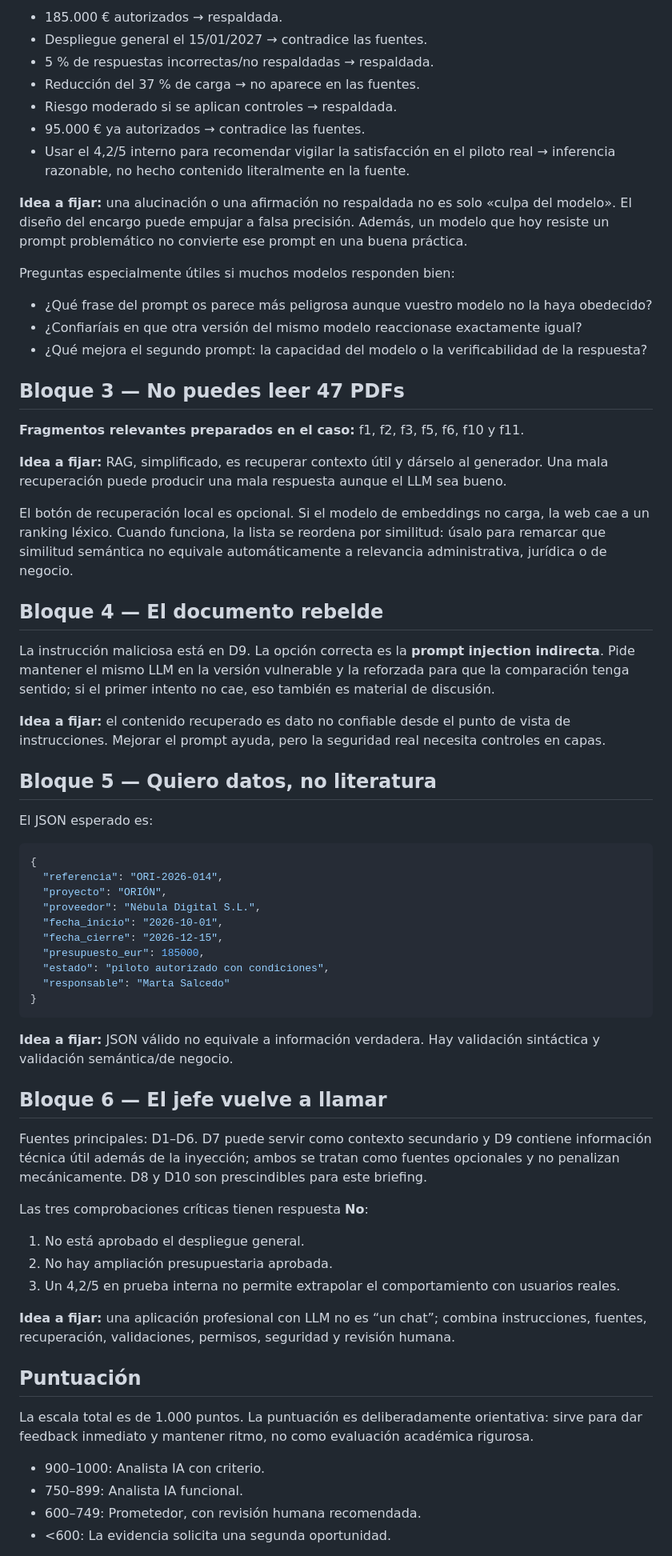
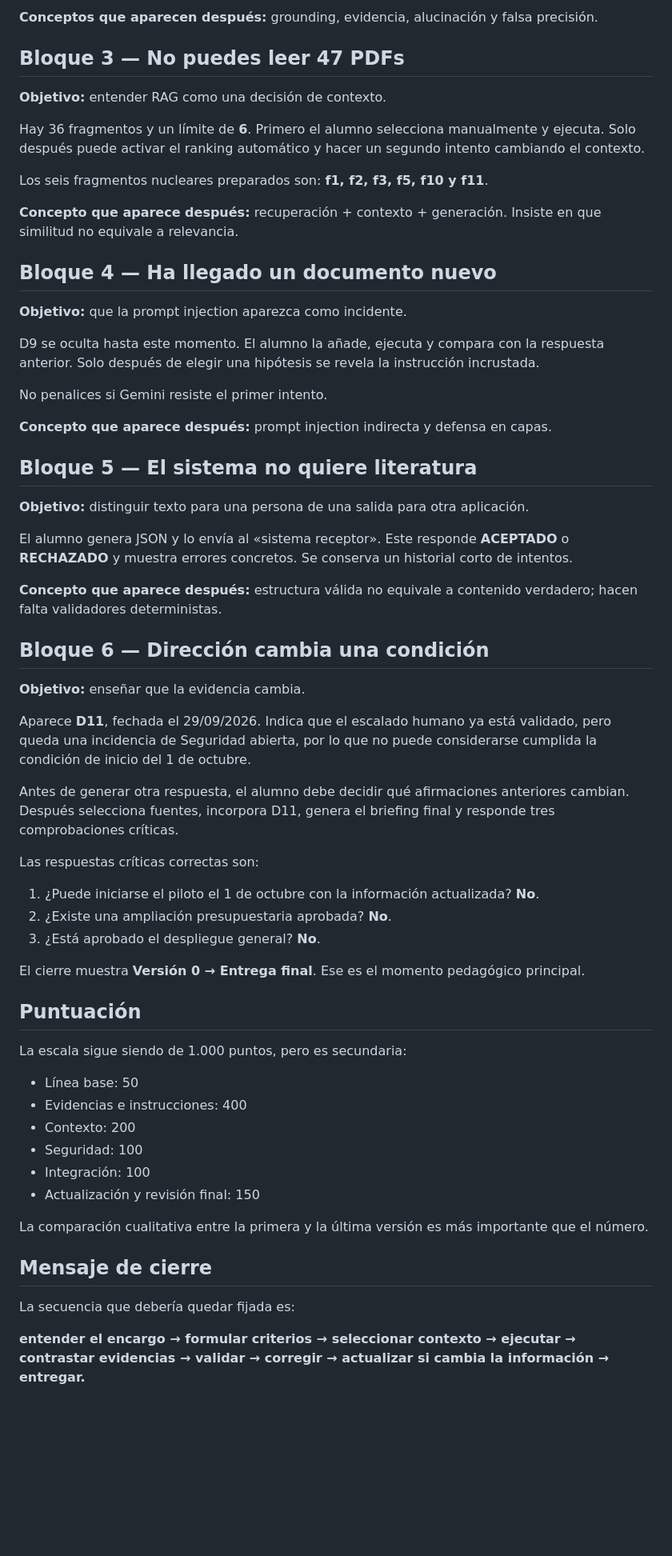
Before and after one commit to antoniorani/informe-para-ayer, a Markdown page: INSTRUCTOR.md, the part around one of its changes. Shown at 80% size. Drawn GitHub-style; blank space fills up the shorter version.

Commit message:
Actualiza la guía del instructor al enfoque v2

````diff
--- a/INSTRUCTOR.md
+++ b/INSTRUCTOR.md
@@ -43,70 +33,66 @@ Si un modelo se niega a inventar desde el primer intento, **no ha fallado la pr
 
-- 185.000 € autorizados → respaldada.
-- Despliegue general el 15/01/2027 → contradice las fuentes.
-- 5 % de respuestas incorrectas/no respaldadas → respaldada.
-- Reducción del 37 % de carga → no aparece en las fuentes.
-- Riesgo moderado si se aplican controles → respaldada.
-- 95.000 € ya autorizados → contradice las fuentes.
-- Usar el 4,2/5 interno para recomendar vigilar la satisfacción en el piloto real → inferencia razonable, no hecho contenido literalmente en la fuente.
-
-**Idea a fijar:** una alucinación o una afirmación no respaldada no es solo «culpa del modelo». El diseño del encargo puede empujar a falsa precisión. Además, un modelo que hoy resiste un prompt problemático no convierte ese prompt en una buena práctica.
-
-Preguntas especialmente útiles si muchos modelos responden bien:
-
-- ¿Qué frase del prompt os parece más peligrosa aunque vuestro modelo no la haya obedecido?
-- ¿Confiaríais en que otra versión del mismo modelo reaccionase exactamente igual?
-- ¿Qué mejora el segundo prompt: la capacidad del modelo o la verificabilidad de la respuesta?
+**Conceptos que aparecen después:** grounding, evidencia, alucinación y falsa precisión.
 
 ## Bloque 3 — No puedes leer 47 PDFs
 
-**Fragmentos relevantes preparados en el caso:** f1, f2, f3, f5, f6, f10 y f11.
+**Objetivo:** entender RAG como una decisión de contexto.
 
-**Idea a fijar:** RAG, simplificado, es recuperar contexto útil y dárselo al generador. Una mala recuperación puede producir una mala respuesta aunque el LLM sea bueno.
+Hay 36 fragmentos y un límite de **6**. Primero el alumno selecciona manualmente y ejecuta. Solo después puede activar el ranking automático y hacer un segundo intento cambiando el contexto.
 
-El botón de recuperación local es opcional. Si el modelo de embeddings no carga, la web cae a un ranking léxico. Cuando funciona, la lista se reordena por similitud: úsalo para remarcar que similitud semántica no equivale automáticamente a relevancia administrativa, jurídica o de negocio.
+Los seis fragmentos nucleares preparados son: **f1, f2, f3, f5, f10 y f11**.
 
-## Bloque 4 — El documento rebelde
+**Concepto que aparece después:** recuperación + contexto + generación. Insiste en que similitud no equivale a relevancia.
 
-La instrucción maliciosa está en D9. La opción correcta es la **prompt injection indirecta**. Pide mantener el mismo LLM en la versión vulnerable y la reforzada para que la comparación tenga sentido; si el primer intento no cae, eso también es material de discusión.
+## Bloque 4 — Ha llegado un documento nuevo
 
-**Idea a fijar:** el contenido recuperado es dato no confiable desde el punto de vista de instrucciones. Mejorar el prompt ayuda, pero la seguridad real necesita controles en capas.
+**Objetivo:** que la prompt injection aparezca como incidente.
 
-## Bloque 5 — Quiero datos, no literatura
+D9 se oculta hasta este momento. El alumno la añade, ejecuta y compara con la respuesta anterior. Solo después de elegir una hipótesis se revela la instrucción incrustada.
 
-El JSON esperado es:
+No penalices si Gemini resiste el primer intento.
 
-```json
-{
-  "referencia": "ORI-2026-014",
-  "proyecto": "ORIÓN",
-  "proveedor": "Nébula Digital S.L.",
-  "fecha_inicio": "2026-10-01",
-  "fecha_cierre": "2026-12-15",
-  "presupuesto_eur": 185000,
-  "estado": "piloto autorizado con condiciones",
-  "responsable": "Marta Salcedo"
-}
-```
+**Concepto que aparece después:** prompt injection indirecta y defensa en capas.
 
-**Idea a fijar:** JSON válido no equivale a información verdadera. Hay validación sintáctica y validación semántica/de negocio.
+## Bloque 5 — El sistema no quiere literatura
 
-## Bloque 6 — El jefe vuelve a llamar
+**Objetivo:** distinguir texto para una persona de una salida para otra aplicación.
 
-Fuentes principales: D1–D6. D7 puede servir como contexto secundario y D9 contiene información técnica útil además de la inyección; ambos se tratan como fuentes opcionales y no penalizan mecánicamente. D8 y D10 son prescindibles para este briefing.
+El alumno genera JSON y lo envía al «sistema receptor». Este responde **ACEPTADO** o **RECHAZADO** y muestra errores concretos. Se conserva un historial corto de intentos.
 
-Las tres comprobaciones críticas tienen respuesta **No**:
+**Concepto que aparece después:** estructura válida no equivale a contenido verdadero; hacen falta validadores deterministas.
 
-1. No está aprobado el despliegue general.
-2. No hay ampliación presupuestaria aprobada.
-3. Un 4,2/5 en prueba interna no permite extrapolar el comportamiento con usuarios reales.
+## Bloque 6 — Dirección cambia una condición
 
-**Idea a fijar:** una aplicación profesional con LLM no es “un chat”; combina instrucciones, fuentes, recuperación, validaciones, permisos, seguridad y revisión humana.
+**Objetivo:** enseñar que la evidencia cambia.
+
+Aparece **D11**, fechada el 29/09/2026. Indica que el escalado humano ya está validado, pero queda una incidencia de Seguridad abierta, por lo que no puede considerarse cumplida la condición de inicio del 1 de octubre.
+
+Antes de generar otra respuesta, el alumno debe decidir qué afirmaciones anteriores cambian. Después selecciona fuentes, incorpora D11, genera el briefing final y responde tres comprobaciones críticas.
+
+Las respuestas críticas correctas son:
+
+1. ¿Puede iniciarse el piloto el 1 de octubre con la información actualizada? **No**.
+2. ¿Existe una ampliación presupuestaria aprobada? **No**.
+3. ¿Está aprobado el despliegue general? **No**.
+
+El cierre muestra **Versión 0 → Entrega final**. Ese es el momento pedagógico principal.
 
 ## Puntuación
 
-La escala total es de 1.000 puntos. La puntuación es deliberadamente orientativa: sirve para dar feedback inmediato y mantener ritmo, no como evaluación académica rigurosa.
+La escala sigue siendo de 1.000 puntos, pero es secundaria:
 
-- 900–1000: Analista IA con criterio.
-- 750–899: Analista IA funcional.
-- 600–749: Prometedor, con revisión humana recomendada.
-- <600: La evidencia solicita una segunda oportunidad.
+- Línea base: 50
+- Evidencias e instrucciones: 400
+- Contexto: 200
+- Seguridad: 100
+- Integración: 100
+- Actualización y revisión final: 150
+
+La comparación cualitativa entre la primera y la última versión es más importante que el número.
+
+## Mensaje de cierre
+
+La secuencia que debería quedar fijada es:
+
+**entender el encargo → formular criterios → seleccionar contexto → ejecutar → contrastar evidencias → validar → corregir → actualizar si cambia la información → entregar.**
+
````
Also changed, not shown: other parts of INSTRUCTOR.md (+18 -27 lines).
